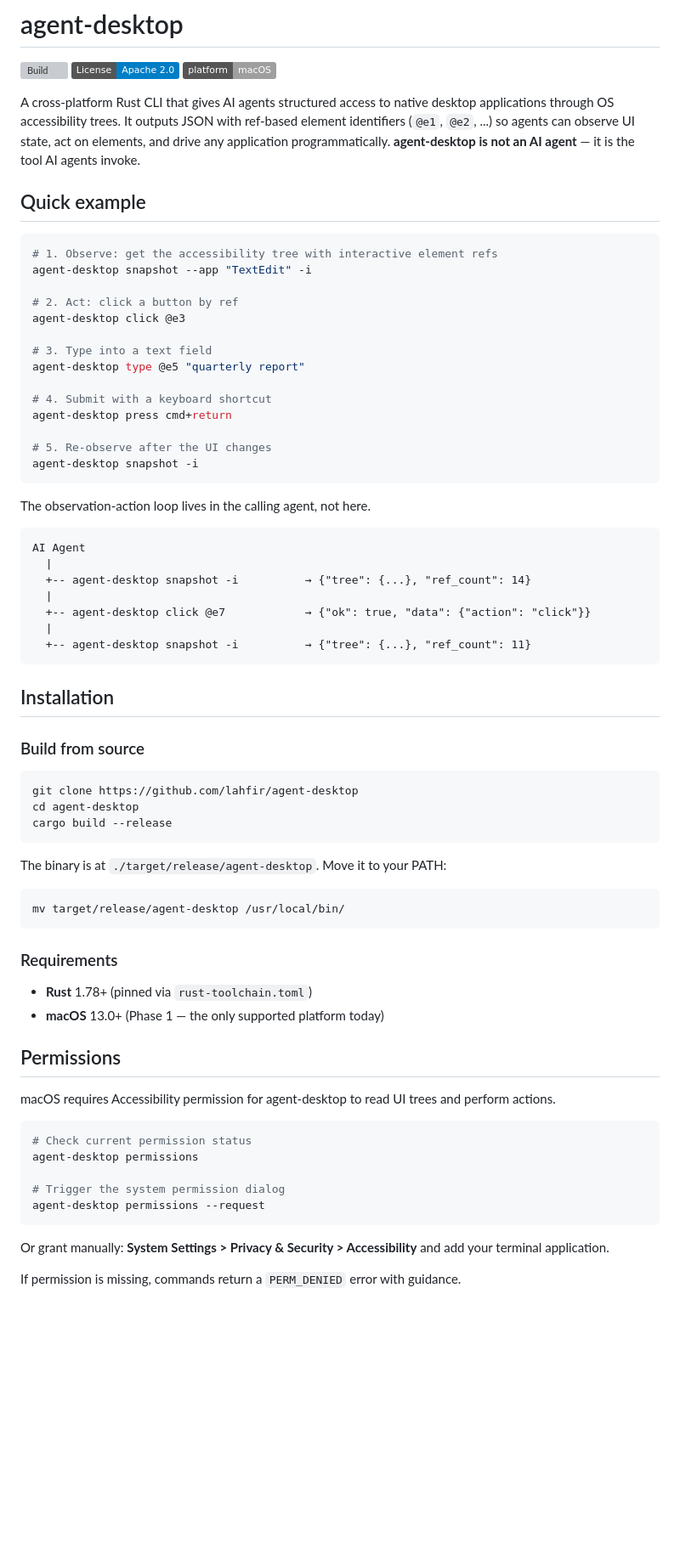
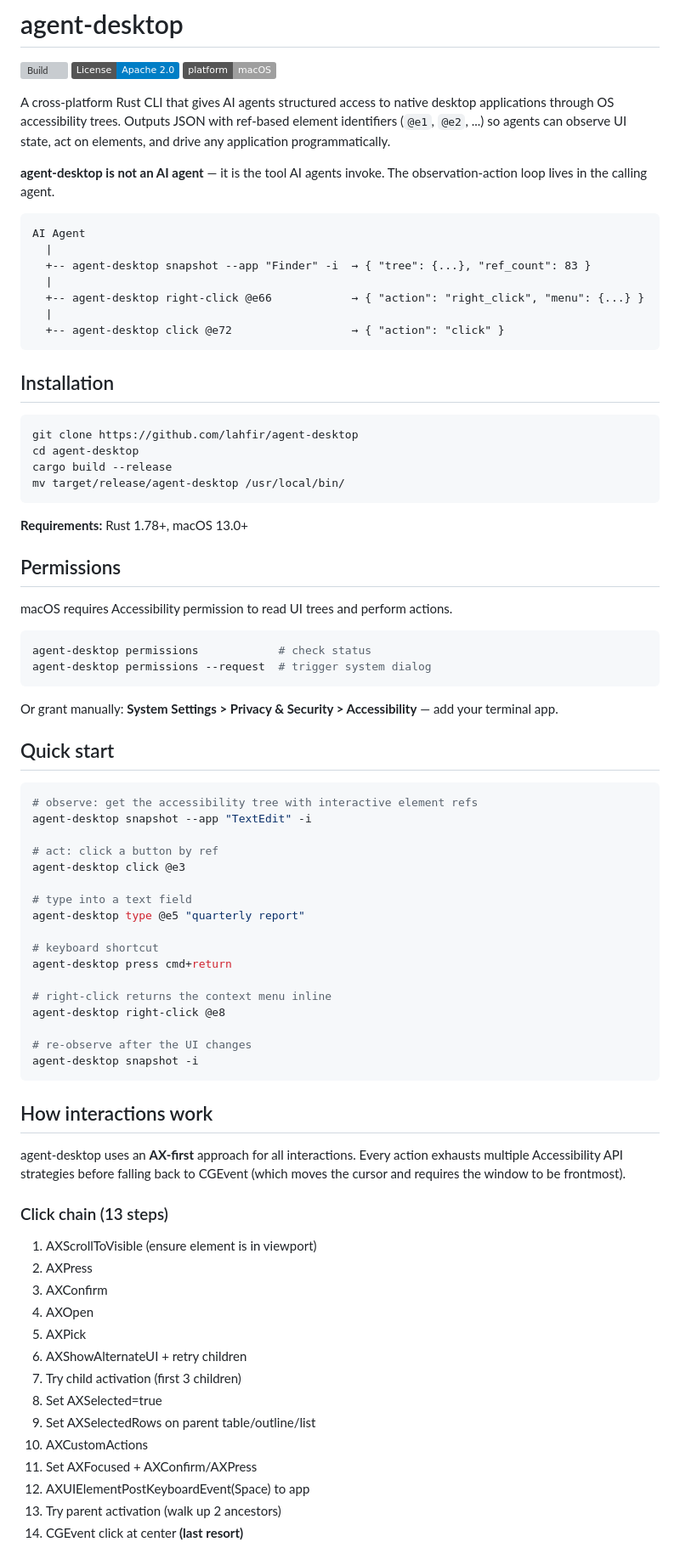
Before and after one commit to lahfir/agent-desktop, a Markdown page: README.md, the part around one of its changes. Shown at 85% size. Rendered like a GitHub page; badges without logos; blank space fills up the shorter version; grey boxes are pictures that could not be loaded.

Commit message:
docs: rewrite README with AX-first interaction chains and inline menu capture

````diff
--- a/README.md
+++ b/README.md
@@ -4,72 +4,82 @@
 [![License: Apache-2.0](https://img.shields.io/badge/License-Apache%202.0-blue.svg)](LICENSE)
 [![Platform: macOS](https://img.shields.io/badge/platform-macOS-lightgrey.svg)]()
 
-A cross-platform Rust CLI that gives AI agents structured access to native desktop applications through OS accessibility trees. It outputs JSON with ref-based element identifiers (`@e1`, `@e2`, ...) so agents can observe UI state, act on elements, and drive any application programmatically. **agent-desktop is not an AI agent** — it is the tool AI agents invoke.
+A cross-platform Rust CLI that gives AI agents structured access to native desktop applications through OS accessibility trees. Outputs JSON with ref-based element identifiers (`@e1`, `@e2`, ...) so agents can observe UI state, act on elements, and drive any application programmatically.
 
-## Quick example
-
-```bash
-# 1. Observe: get the accessibility tree with interactive element refs
-agent-desktop snapshot --app "TextEdit" -i
-
-# 2. Act: click a button by ref
-agent-desktop click @e3
-
-# 3. Type into a text field
-agent-desktop type @e5 "quarterly report"
-
-# 4. Submit with a keyboard shortcut
-agent-desktop press cmd+return
-
-# 5. Re-observe after the UI changes
-agent-desktop snapshot -i
-```
-
-The observation-action loop lives in the calling agent, not here.
+**agent-desktop is not an AI agent** — it is the tool AI agents invoke. The observation-action loop lives in the calling agent.
 
 ```
 AI Agent
   |
-  +-- agent-desktop snapshot -i          → {"tree": {...}, "ref_count": 14}
+  +-- agent-desktop snapshot --app "Finder" -i  → { "tree": {...}, "ref_count": 83 }
   |
-  +-- agent-desktop click @e7            → {"ok": true, "data": {"action": "click"}}
+  +-- agent-desktop right-click @e66            → { "action": "right_click", "menu": {...} }
   |
-  +-- agent-desktop snapshot -i          → {"tree": {...}, "ref_count": 11}
+  +-- agent-desktop click @e72                  → { "action": "click" }
 ```
 
 ## Installation
-
-### Build from source
 
 ```bash
 git clone https://github.com/lahfir/agent-desktop
 cd agent-desktop
 cargo build --release
-```
-
-The binary is at `./target/release/agent-desktop`. Move it to your PATH:
-
-```bash
 mv target/release/agent-desktop /usr/local/bin/
 ```
 
-### Requirements
-
-- **Rust** 1.78+ (pinned via `rust-toolchain.toml`)
-- **macOS** 13.0+ (Phase 1 — the only supported platform today)
+**Requirements:** Rust 1.78+, macOS 13.0+
 
 ## Permissions
 
-macOS requires Accessibility permission for agent-desktop to read UI trees and perform actions.
+macOS requires Accessibility permission to read UI trees and perform actions.
 
 ```bash
-# Check current permission status
-agent-desktop permissions
-
-# Trigger the system permission dialog
-agent-desktop permissions --request
+agent-desktop permissions            # check status
+agent-desktop permissions --request  # trigger system dialog
 ```
 
-Or grant manually: **System Settings > Privacy & Security > Accessibility** and add your terminal application.
+Or grant manually: **System Settings > Privacy & Security > Accessibility** — add your terminal app.
 
-If permission is missing, commands return a `PERM_DENIED` error with guidance.
+## Quick start
+
+```bash
+# observe: get the accessibility tree with interactive element refs
+agent-desktop snapshot --app "TextEdit" -i
+
+# act: click a button by ref
+agent-desktop click @e3
+
+# type into a text field
+agent-desktop type @e5 "quarterly report"
+
+# keyboard shortcut
+agent-desktop press cmd+return
+
+# right-click returns the context menu inline
+agent-desktop right-click @e8
+
+# re-observe after the UI changes
+agent-desktop snapshot -i
+```
+
+## How interactions work
+
+agent-desktop uses an **AX-first** approach for all interactions. Every action exhausts multiple Accessibility API strategies before falling back to CGEvent (which moves the cursor and requires the window to be frontmost).
+
+### Click chain (13 steps)
+
+1. AXScrollToVisible (ensure element is in viewport)
+2. AXPress
+3. AXConfirm
+4. AXOpen
+5. AXPick
+6. AXShowAlternateUI + retry children
+7. Try child activation (first 3 children)
+8. Set AXSelected=true
+9. Set AXSelectedRows on parent table/outline/list
+10. AXCustomActions
+11. Set AXFocused + AXConfirm/AXPress
+12. AXUIElementPostKeyboardEvent(Space) to app
+13. Try parent activation (walk up 2 ancestors)
+14. CGEvent click at center **(last resort)**
+
````
Also changed, not shown: other parts of README.md (+183 -442 lines).
